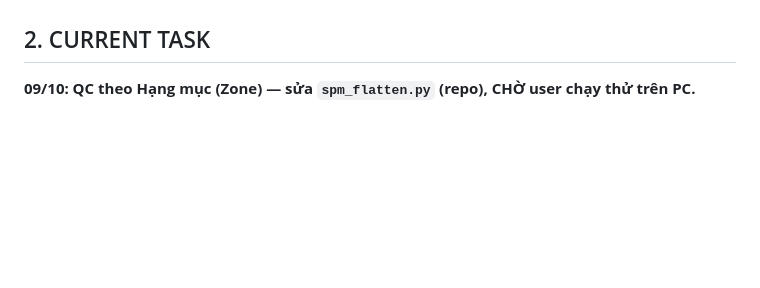
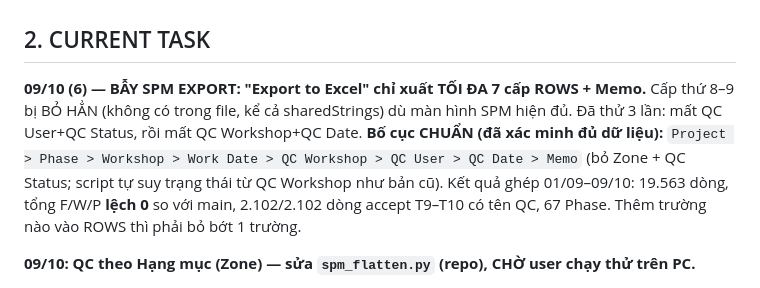
Before and after one commit to themy1809-del/bao-cao-qc-an-ha, a Markdown page: HANDOFF.md, the part around the change. Drawn GitHub-style; blank space fills up the shorter version.

Commit message:
HANDOFF: SPM Export to Excel chi xuat 7 cap ROWS + Memo; bo cuc chuan da xac minh
Co-Authored-By: Claude Opus 5.5 <noreply@anthropic.com>
Claude-Session: https://claude.ai/code/session_01UJWtScbx3g2cidiRPWMvq4

```diff
--- a/HANDOFF.md
+++ b/HANDOFF.md
@@ -35,6 +35,12 @@ Current deployment / environment:
   17:00 hằng ngày (chế độ 1). Đường dẫn thư mục trên PC: **UNKNOWN — NEED USER CONFIRMATION**.
 
 ## 2. CURRENT TASK
+
+**09/10 (6) — BẪY SPM EXPORT: "Export to Excel" chỉ xuất TỐI ĐA 7 cấp ROWS + Memo.** Cấp thứ 8–9 bị BỎ HẲN (không có trong file,
+kể cả sharedStrings) dù màn hình SPM hiện đủ. Đã thử 3 lần: mất QC User+QC Status, rồi mất QC Workshop+QC Date.
+**Bố cục CHUẨN (đã xác minh đủ dữ liệu):** `Project > Phase > Workshop > Work Date > QC Workshop > QC User > QC Date > Memo`
+(bỏ Zone + QC Status; script tự suy trạng thái từ QC Workshop như bản cũ). Kết quả ghép 01/09–09/10: 19.563 dòng, tổng F/W/P
+**lệch 0** so với main, 2.102/2.102 dòng accept T9–T10 có tên QC, 67 Phase. Thêm trường nào vào ROWS thì phải bỏ bớt 1 trường.
 
 **09/10: QC theo Hạng mục (Zone) — sửa `spm_flatten.py` (repo), CHỜ user chạy thử trên PC.**
 - User muốn bảng hạng mục trong `khDrill` (vd lắp thử "Milestone 1 LT …" của WOLF SUMMIT) có cột QC thay vì "chưa có Zone trong SPM".
```
